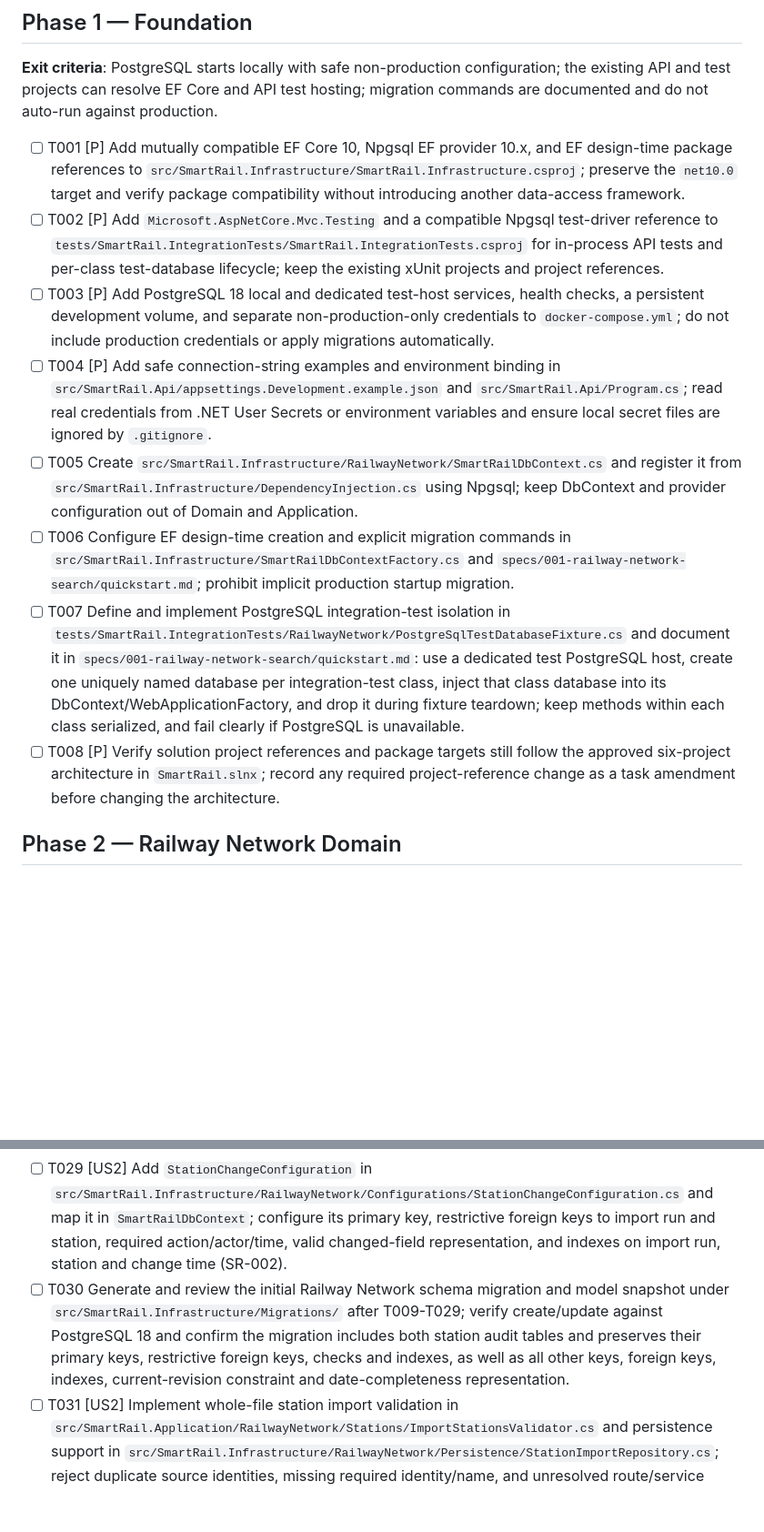
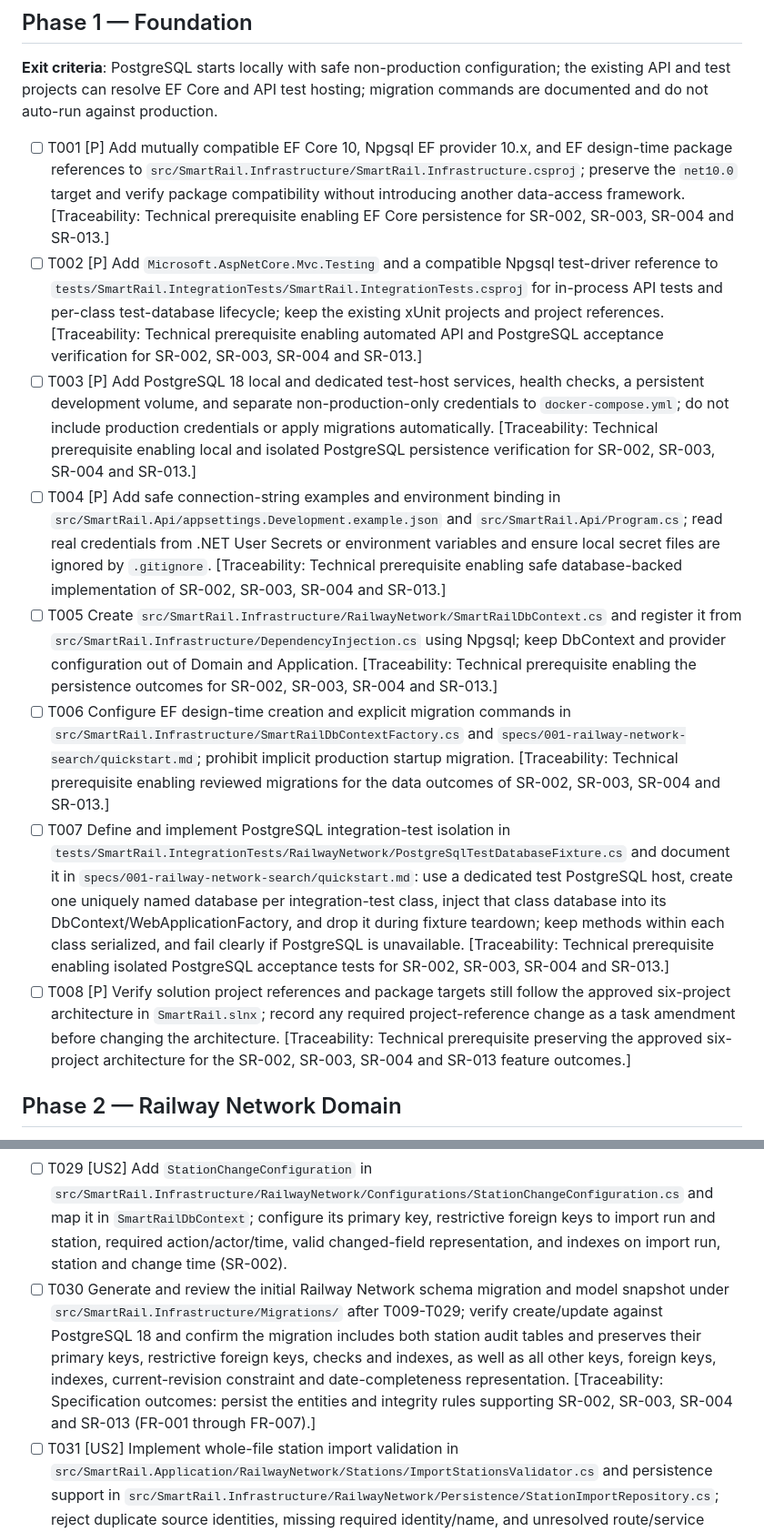
Before and after one commit to Dinura-sanmith-asc/SmartRail-Monorepo, a Markdown page: specs/001-railway-network-search/tasks.md, 2 parts joined by grey strips. Shown at 91% size. Rendered like a GitHub page; blank space fills up the shorter version.

```diff
--- a/specs/001-railway-network-search/tasks.md
+++ b/specs/001-railway-network-search/tasks.md
@@ -34,14 +34,14 @@ The following wording and acceptance checks are transcribed from the approved wo
 
 **Exit criteria**: PostgreSQL starts locally with safe non-production configuration; the existing API and test projects can resolve EF Core and API test hosting; migration commands are documented and do not auto-run against production.
 
-- [ ] T001 [P] Add mutually compatible EF Core 10, Npgsql EF provider 10.x, and EF design-time package references to `src/SmartRail.Infrastructure/SmartRail.Infrastructure.csproj`; preserve the `net10.0` target and verify package compatibility without introducing another data-access framework.
-- [ ] T002 [P] Add `Microsoft.AspNetCore.Mvc.Testing` and a compatible Npgsql test-driver reference to `tests/SmartRail.IntegrationTests/SmartRail.IntegrationTests.csproj` for in-process API tests and per-class test-database lifecycle; keep the existing xUnit projects and project references.
-- [ ] T003 [P] Add PostgreSQL 18 local and dedicated test-host services, health checks, a persistent development volume, and separate non-production-only credentials to `docker-compose.yml`; do not include production credentials or apply migrations automatically.
-- [ ] T004 [P] Add safe connection-string examples and environment binding in `src/SmartRail.Api/appsettings.Development.example.json` and `src/SmartRail.Api/Program.cs`; read real credentials from .NET User Secrets or environment variables and ensure local secret files are ignored by `.gitignore`.
-- [ ] T005 Create `src/SmartRail.Infrastructure/RailwayNetwork/SmartRailDbContext.cs` and register it from `src/SmartRail.Infrastructure/DependencyInjection.cs` using Npgsql; keep DbContext and provider configuration out of Domain and Application.
-- [ ] T006 Configure EF design-time creation and explicit migration commands in `src/SmartRail.Infrastructure/SmartRailDbContextFactory.cs` and `specs/001-railway-network-search/quickstart.md`; prohibit implicit production startup migration.
-- [ ] T007 Define and implement PostgreSQL integration-test isolation in `tests/SmartRail.IntegrationTests/RailwayNetwork/PostgreSqlTestDatabaseFixture.cs` and document it in `specs/001-railway-network-search/quickstart.md`: use a dedicated test PostgreSQL host, create one uniquely named database per integration-test class, inject that class database into its DbContext/WebApplicationFactory, and drop it during fixture teardown; keep methods within each class serialized, and fail clearly if PostgreSQL is unavailable.
-- [ ] T008 [P] Verify solution project references and package targets still follow the approved six-project architecture in `SmartRail.slnx`; record any required project-reference change as a task amendment before changing the architecture.
+- [ ] T001 [P] Add mutually compatible EF Core 10, Npgsql EF provider 10.x, and EF design-time package references to `src/SmartRail.Infrastructure/SmartRail.Infrastructure.csproj`; preserve the `net10.0` target and verify package compatibility without introducing another data-access framework. [Traceability: Technical prerequisite enabling EF Core persistence for SR-002, SR-003, SR-004 and SR-013.]
+- [ ] T002 [P] Add `Microsoft.AspNetCore.Mvc.Testing` and a compatible Npgsql test-driver reference to `tests/SmartRail.IntegrationTests/SmartRail.IntegrationTests.csproj` for in-process API tests and per-class test-database lifecycle; keep the existing xUnit projects and project references. [Traceability: Technical prerequisite enabling automated API and PostgreSQL acceptance verification for SR-002, SR-003, SR-004 and SR-013.]
+- [ ] T003 [P] Add PostgreSQL 18 local and dedicated test-host services, health checks, a persistent development volume, and separate non-production-only credentials to `docker-compose.yml`; do not include production credentials or apply migrations automatically. [Traceability: Technical prerequisite enabling local and isolated PostgreSQL persistence verification for SR-002, SR-003, SR-004 and SR-013.]
+- [ ] T004 [P] Add safe connection-string examples and environment binding in `src/SmartRail.Api/appsettings.Development.example.json` and `src/SmartRail.Api/Program.cs`; read real credentials from .NET User Secrets or environment variables and ensure local secret files are ignored by `.gitignore`. [Traceability: Technical prerequisite enabling safe database-backed implementation of SR-002, SR-003, SR-004 and SR-013.]
+- [ ] T005 Create `src/SmartRail.Infrastructure/RailwayNetwork/SmartRailDbContext.cs` and register it from `src/SmartRail.Infrastructure/DependencyInjection.cs` using Npgsql; keep DbContext and provider configuration out of Domain and Application. [Traceability: Technical prerequisite enabling the persistence outcomes for SR-002, SR-003, SR-004 and SR-013.]
+- [ ] T006 Configure EF design-time creation and explicit migration commands in `src/SmartRail.Infrastructure/SmartRailDbContextFactory.cs` and `specs/001-railway-network-search/quickstart.md`; prohibit implicit production startup migration. [Traceability: Technical prerequisite enabling reviewed migrations for the data outcomes of SR-002, SR-003, SR-004 and SR-013.]
+- [ ] T007 Define and implement PostgreSQL integration-test isolation in `tests/SmartRail.IntegrationTests/RailwayNetwork/PostgreSqlTestDatabaseFixture.cs` and document it in `specs/001-railway-network-search/quickstart.md`: use a dedicated test PostgreSQL host, create one uniquely named database per integration-test class, inject that class database into its DbContext/WebApplicationFactory, and drop it during fixture teardown; keep methods within each class serialized, and fail clearly if PostgreSQL is unavailable. [Traceability: Technical prerequisite enabling isolated PostgreSQL acceptance tests for SR-002, SR-003, SR-004 and SR-013.]
+- [ ] T008 [P] Verify solution project references and package targets still follow the approved six-project architecture in `SmartRail.slnx`; record any required project-reference change as a task amendment before changing the architecture. [Traceability: Technical prerequisite preserving the approved six-project architecture for the SR-002, SR-003, SR-004 and SR-013 feature outcomes.]
 
 ## Phase 2 — Railway Network Domain
 
@@ -73,7 +73,7 @@ The following wording and acceptance checks are transcribed from the approved wo
 - [ ] T027 [P] [US1] Implement exact-date source completeness persistence in `src/SmartRail.Infrastructure/RailwayNetwork/Persistence/ServiceDateManifestRepository.cs`; store complete dates even when they contain zero service-operation rows and never treat an absent/incomplete manifest as a confirmed no-service date (SR-013).
 - [ ] T028 [US2] Add `StationImportRunConfiguration` in `src/SmartRail.Infrastructure/RailwayNetwork/Configurations/StationImportRunConfiguration.cs` and map it in `SmartRailDbContext`; configure its primary key, required source/identity/time fields, non-negative count checks, completion-time ordering and indexes for source revision and start time (SR-002).
 - [ ] T029 [US2] Add `StationChangeConfiguration` in `src/SmartRail.Infrastructure/RailwayNetwork/Configurations/StationChangeConfiguration.cs` and map it in `SmartRailDbContext`; configure its primary key, restrictive foreign keys to import run and station, required action/actor/time, valid changed-field representation, and indexes on import run, station and change time (SR-002).
-- [ ] T030 Generate and review the initial Railway Network schema migration and model snapshot under `src/SmartRail.Infrastructure/Migrations/` after T009-T029; verify create/update against PostgreSQL 18 and confirm the migration includes both station audit tables and preserves their primary keys, restrictive foreign keys, checks and indexes, as well as all other keys, foreign keys, indexes, current-revision constraint and date-completeness representation.
+- [ ] T030 Generate and review the initial Railway Network schema migration and model snapshot under `src/SmartRail.Infrastructure/Migrations/` after T009-T029; verify create/update against PostgreSQL 18 and confirm the migration includes both station audit tables and preserves their primary keys, restrictive foreign keys, checks and indexes, as well as all other keys, foreign keys, indexes, current-revision constraint and date-completeness representation. [Traceability: Specification outcomes: persist the entities and integrity rules supporting SR-002, SR-003, SR-004 and SR-013 (FR-001 through FR-007).]
 - [ ] T031 [US2] Implement whole-file station import validation in `src/SmartRail.Application/RailwayNetwork/Stations/ImportStationsValidator.cs` and persistence support in `src/SmartRail.Infrastructure/RailwayNetwork/Persistence/StationImportRepository.cs`; reject duplicate source identities, missing required identity/name, and unresolved route/service references before writing (SR-002).
 - [ ] T032 [US2] Apply station import upserts and minimal import/change evidence in one transaction in `src/SmartRail.Infrastructure/RailwayNetwork/Persistence/StationImportRepository.cs`; preserve `StationId`, update only supplied verified fields, never delete on omission, record source revision/hash, submitter/approver, timestamp and counts `>= 0` with per-station action/changed-field names, and roll back all changes on failure (SR-002).
 - [ ] T033 [P] [US1] Add versioned deterministic station and timetable publications in `tests/SmartRail.IntegrationTests/Fixtures/RailwayNetwork/stations-v1.json` and `tests/SmartRail.IntegrationTests/Fixtures/RailwayNetwork/timetable-v1.json`; include source revision, prior/current schedule revisions, ordered calls, a complete date with zero service rows, an incomplete date and an absent date, using only verified public station fields.
```
Also changed, not shown: other parts of specs/001-railway-network-search/tasks.md (+8 -8 lines).
